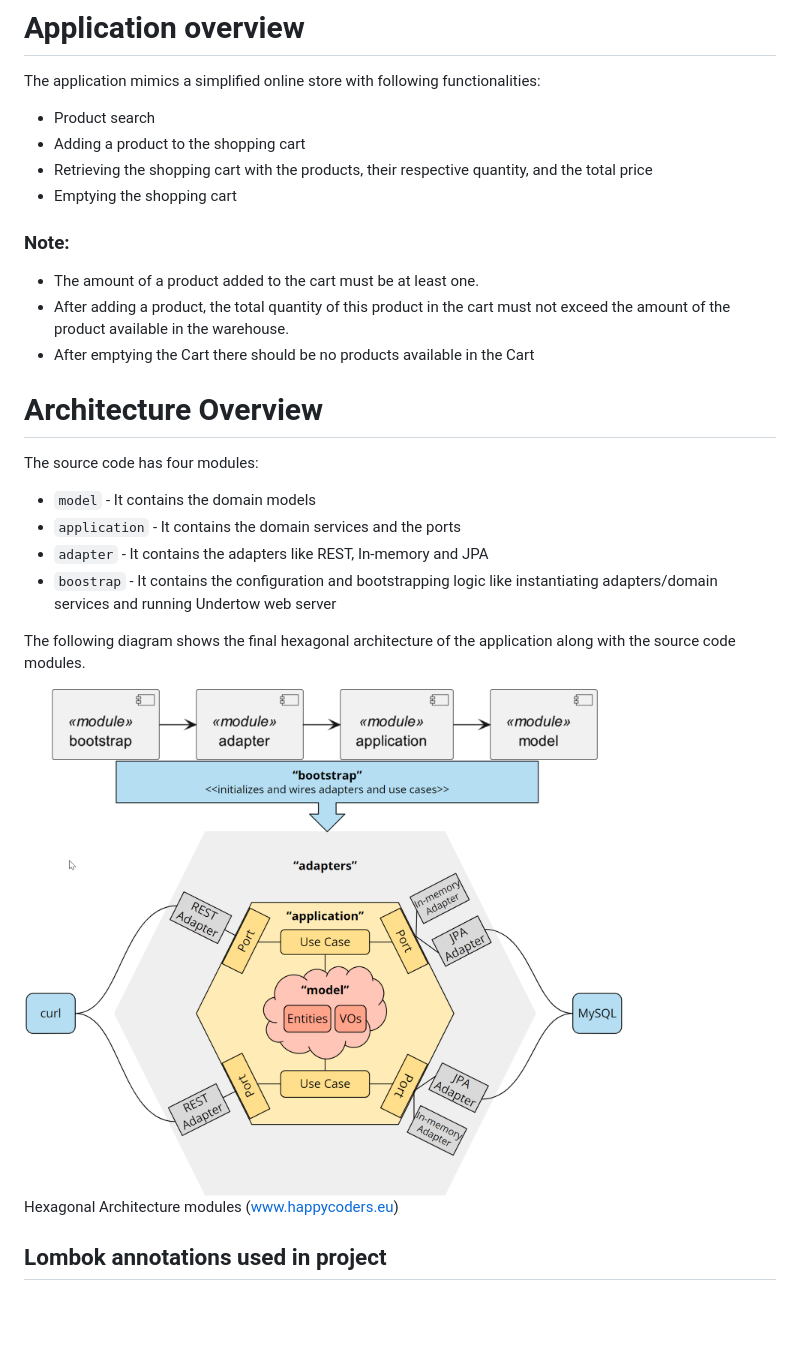
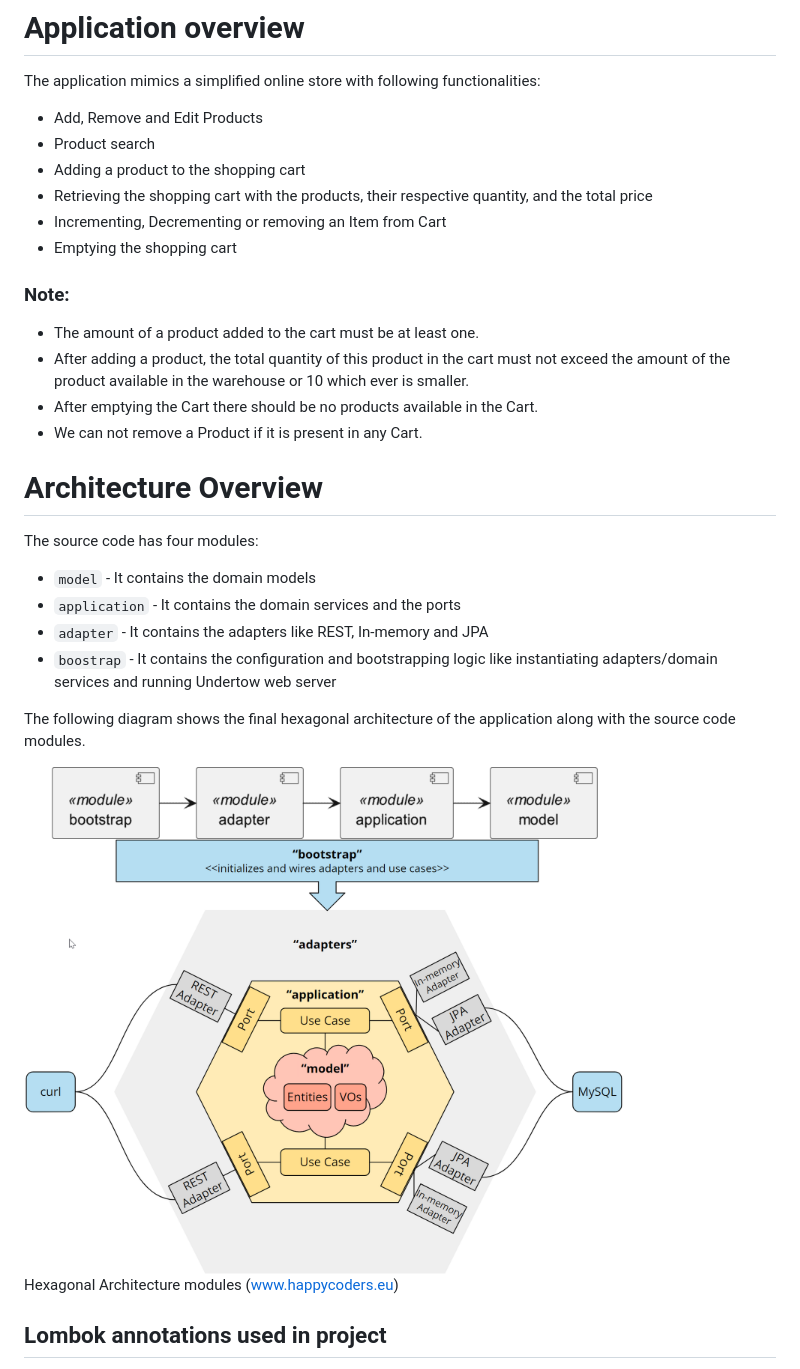
Before and after one commit to amitesh4u/FullStackShoppingApp, a Markdown page: README.md, the part around the change printed below. Drawn GitHub-style; blank space fills up the shorter version.

```diff
--- a/README.md
+++ b/README.md
@@ -51,15 +56,18 @@ Alistair Cockburn introduced the hexagonal software architecture as follows
 # Application overview
 The application mimics a simplified online store with following functionalities:
 
+* Add, Remove and Edit Products
 * Product search
 * Adding a product to the shopping cart
 * Retrieving the shopping cart with the products, their respective quantity, and the total price
+* Incrementing, Decrementing or removing an Item from Cart
 * Emptying the shopping cart
 
 ### Note:
 * The amount of a product added to the cart must be at least one.
-* After adding a product, the total quantity of this product in the cart must not exceed the amount of the product available in the warehouse.
-* After emptying the Cart there should be no products available in the Cart
+* After adding a product, the total quantity of this product in the cart must not exceed the amount of the product available in the warehouse or 10 which ever is smaller.
+* After emptying the Cart there should be no products available in the Cart.
+* We can not remove a Product if it is present in any Cart.
 
 # Architecture Overview
 The source code has four modules:
@@ -70,9 +78,9 @@ The source code has four modules:
 
 The following diagram shows the final hexagonal architecture of the application along with the source code modules.
 
-<img src="documents/hexagonal-architecture-modules-uml.png" alt="Hexagonal Architecture Modules UML diagram" width="600"/>
+<img src="documents/hexagonal-architecture-modules-uml.png" alt="Hexagonal Architecture Modules UML diagram" width="600px"/>
 <br>
-<img src="documents/hexagonal-architecture-modules.png" alt="Hexagonal Architecture Modules" width="600"/>
+<img src="documents/hexagonal-architecture-modules.png" alt="Hexagonal Architecture Modules" width="600px"/>
 
 Hexagonal Architecture modules (www.happycoders.eu)
 
```
Also changed, not shown: other parts of README.md (+15 -2 lines), documents/CliqueShop.png (added).
